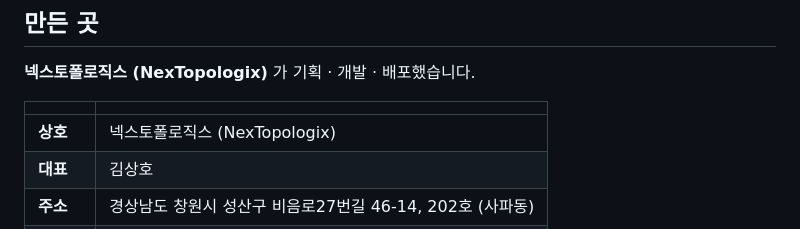
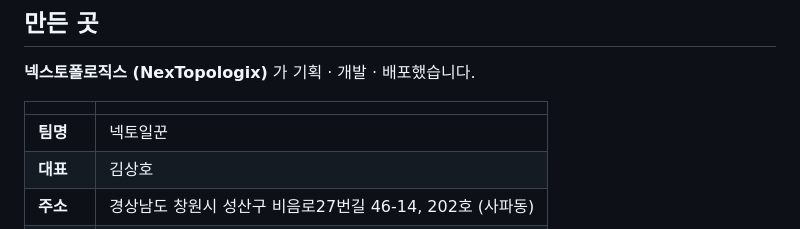
Before and after one commit to i4642i/gyeongnam-small-biz-ai-team, a Markdown page: README.md, the part around the change. Rendered like a GitHub page.

Commit message:
README 만든 곳 표에 팀명 넥토일꾼 표기

```diff
--- a/README.md
+++ b/README.md
@@ -14,7 +14,7 @@
 
 | | |
 |---|---|
-| **상호** | 넥스토폴로직스 (NexTopologix) |
+| **팀명** | 넥토일꾼 |
 | **대표** | 김상호 |
 | **주소** | 경상남도 창원시 성산구 비음로27번길 46-14, 202호 (사파동) |
 | **전화** | 010-2533-4642 |
```
